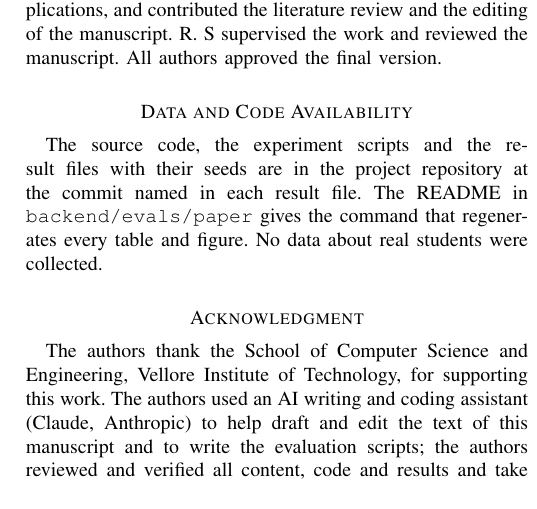
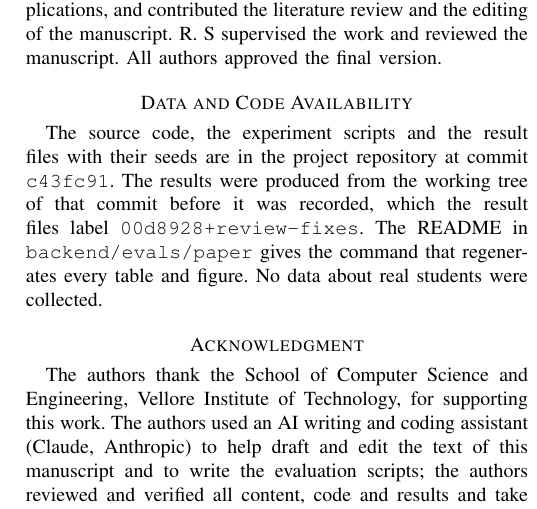
Before and after one commit to chmm2/errandly, a LaTeX paper (docs/paper/ieee/main.tex): part of one column of page 17 of 18, cut so that both start at the same text. Compiled offline with pdfLaTeX.

Commit message:
docs(paper): name the commit the results come from
Co-Authored-By: Claude Opus 5.5 <noreply@anthropic.com>

```diff
--- a/docs/paper/ieee/main.tex
+++ b/docs/paper/ieee/main.tex
@@ -920,10 +920,12 @@ contributed the literature review and the editing of the manuscript. R.~S superv
 the work and reviewed the manuscript. All authors approved the final version.
 
 \section*{Data and Code Availability}
-The source code, the experiment scripts and the result files with their
-seeds are in the project repository at the commit named in each result file. The
-README in \code{backend/evals/paper} gives the command that regenerates every table
-and figure. No data about real students were collected.
+The source code, the experiment scripts and the result files with their seeds are
+in the project repository at commit \code{c43fc91}. The results were produced from
+the working tree of that commit before it was recorded, which the result files label
+\code{00d8928+review-fixes}. The README in \code{backend/evals/paper} gives the
+command that regenerates every table and figure. No data about real students were
+collected.
 
 \section*{Acknowledgment}
 The authors thank the School of Computer Science and Engineering, Vellore Institute
```
Also changed, not shown: docs/paper/ieee/main.pdf.
